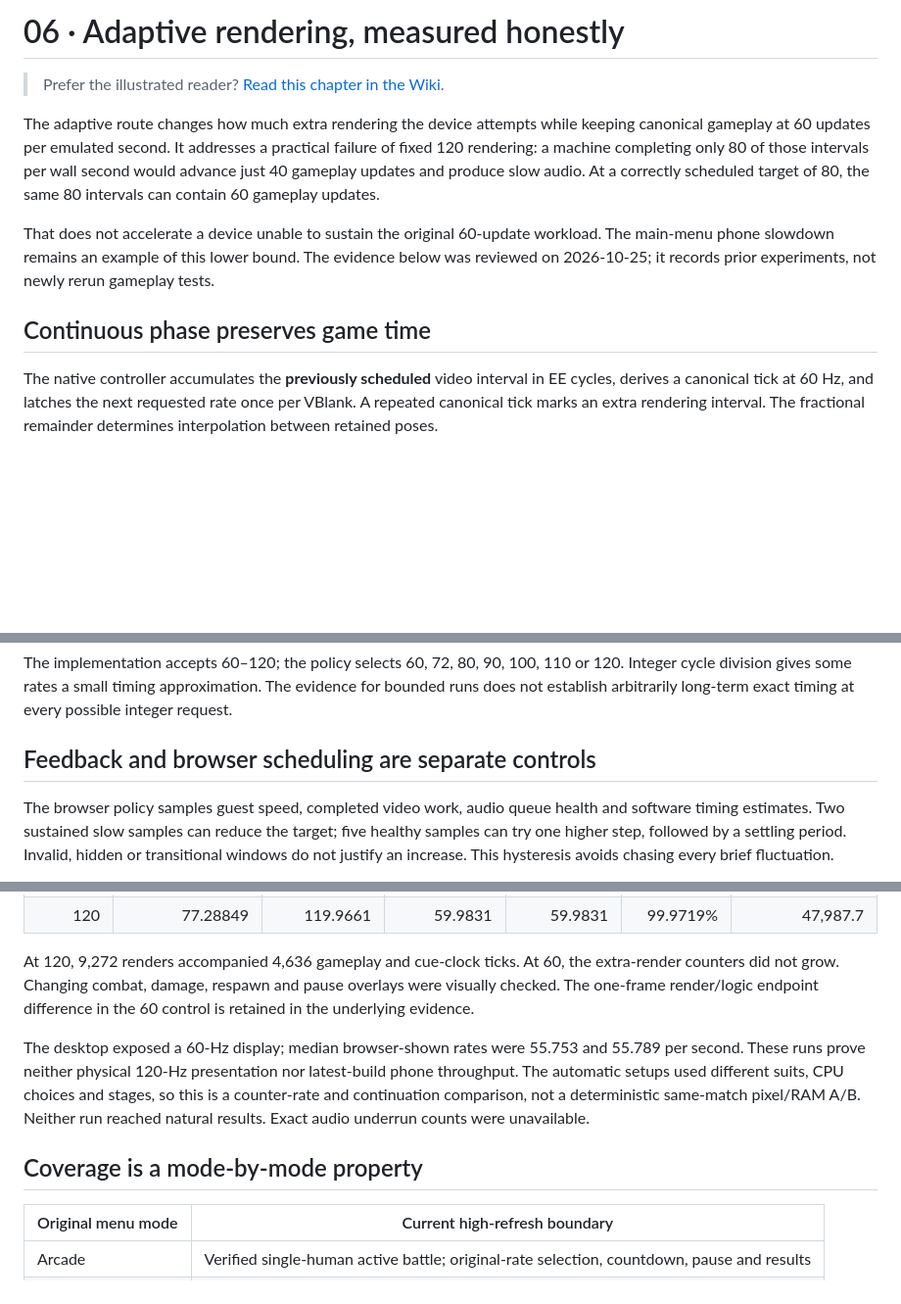
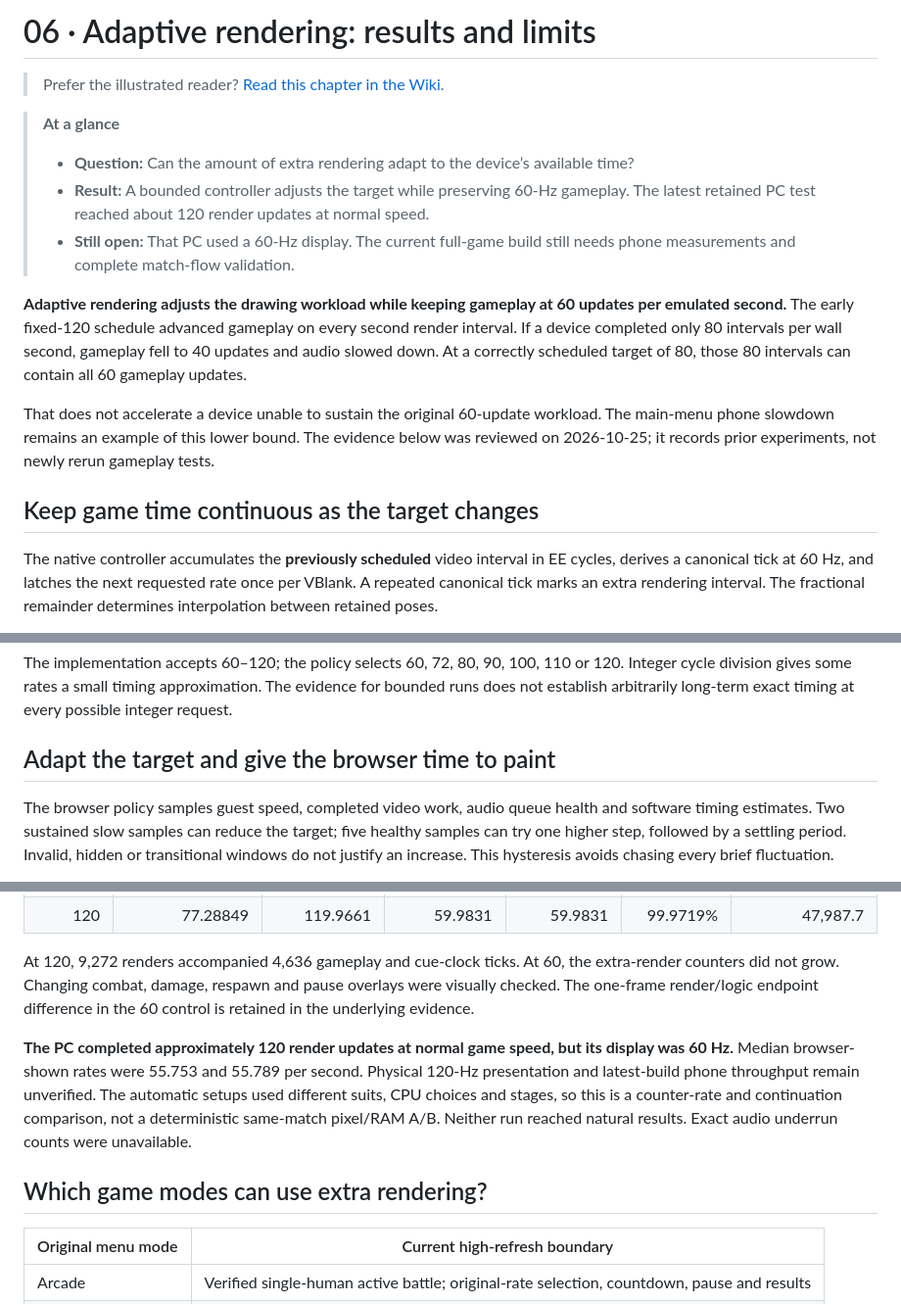
Before and after one commit to sennett-lau/re-gvs-gvzg, a Markdown page: docs/chapters/06-adaptive-rendering.md, 3 parts joined by grey strips. Shown at 98% size. Drawn GitHub-style; blank space fills up the shorter version.

```diff
--- a/docs/chapters/06-adaptive-rendering.md
+++ b/docs/chapters/06-adaptive-rendering.md
@@ -1,12 +1,18 @@
-# 06 · Adaptive rendering, measured honestly
+# 06 · Adaptive rendering: results and limits
 
 > Prefer the illustrated reader? [Read this chapter in the Wiki](../../.local/wiki/06-adaptive-rendering.html).
 
-The adaptive route changes how much extra rendering the device attempts while keeping canonical gameplay at 60 updates per emulated second. It addresses a practical failure of fixed 120 rendering: a machine completing only 80 of those intervals per wall second would advance just 40 gameplay updates and produce slow audio. At a correctly scheduled target of 80, the same 80 intervals can contain 60 gameplay updates.
+> **At a glance**
+>
+> - **Question:** Can the amount of extra rendering adapt to the device’s available time?
+> - **Result:** A bounded controller adjusts the target while preserving 60-Hz gameplay. The latest retained PC test reached about 120 render updates at normal speed.
+> - **Still open:** That PC used a 60-Hz display. The current full-game build still needs phone measurements and complete match-flow validation.
+
+**Adaptive rendering adjusts the drawing workload while keeping gameplay at 60 updates per emulated second.** The early fixed-120 schedule advanced gameplay on every second render interval. If a device completed only 80 intervals per wall second, gameplay fell to 40 updates and audio slowed down. At a correctly scheduled target of 80, those 80 intervals can contain all 60 gameplay updates.
 
 That does not accelerate a device unable to sustain the original 60-update workload. The main-menu phone slowdown remains an example of this lower bound. The evidence below was reviewed on 2026-10-25; it records prior experiments, not newly rerun gameplay tests.
 
-## Continuous phase preserves game time
+## Keep game time continuous as the target changes
 
 The native controller accumulates the **previously scheduled** video interval in EE cycles, derives a canonical tick at 60 Hz, and latches the next requested rate once per VBlank. A repeated canonical tick marks an extra rendering interval. The fractional remainder determines interpolation between retained poses.
 
@@ -16,7 +22,7 @@ Fixed native tests at 80, 90, 100 and 120 produced 120 logic ticks and 96,000 au
 
 The implementation accepts 60–120; the policy selects 60, 72, 80, 90, 100, 110 or 120. Integer cycle division gives some rates a small timing approximation. The evidence for bounded runs does not establish arbitrarily long-term exact timing at every possible integer request.
 
-## Feedback and browser scheduling are separate controls
+## Adapt the target and give the browser time to paint
 
 The browser policy samples guest speed, completed video work, audio queue health and software timing estimates. Two sustained slow samples can reduce the target; five healthy samples can try one higher step, followed by a settling period. Invalid, hidden or transitional windows do not justify an increase. This hysteresis avoids chasing every brief fluctuation.
 
@@ -37,9 +43,9 @@ The corrected build identity is `22ac74de6d4a4c9d9bc3ce2509225bcf3f8891ea71c5107
 
 At 120, 9,272 renders accompanied 4,636 gameplay and cue-clock ticks. At 60, the extra-render counters did not grow. Changing combat, damage, respawn and pause overlays were visually checked. The one-frame render/logic endpoint difference in the 60 control is retained in the underlying evidence.
 
-The desktop exposed a 60-Hz display; median browser-shown rates were 55.753 and 55.789 per second. These runs prove neither physical 120-Hz presentation nor latest-build phone throughput. The automatic setups used different suits, CPU choices and stages, so this is a counter-rate and continuation comparison, not a deterministic same-match pixel/RAM A/B. Neither run reached natural results. Exact audio underrun counts were unavailable.
+**The PC completed approximately 120 render updates at normal game speed, but its display was 60 Hz.** Median browser-shown rates were 55.753 and 55.789 per second. Physical 120-Hz presentation and latest-build phone throughput remain unverified. The automatic setups used different suits, CPU choices and stages, so this is a counter-rate and continuation comparison, not a deterministic same-match pixel/RAM A/B. Neither run reached natural results. Exact audio underrun counts were unavailable.
 
-## Coverage is a mode-by-mode property
+## Which game modes can use extra rendering?
 
 | Original menu mode | Current high-refresh boundary |
 | --- | --- |
```
Also changed, not shown: other parts of docs/chapters/06-adaptive-rendering.md (+1 -1 lines), docs/chapters/04-frame-rate.md (+13 -4 lines), docs/chapters/05-rendering-boundary.md (+13 -7 lines).
